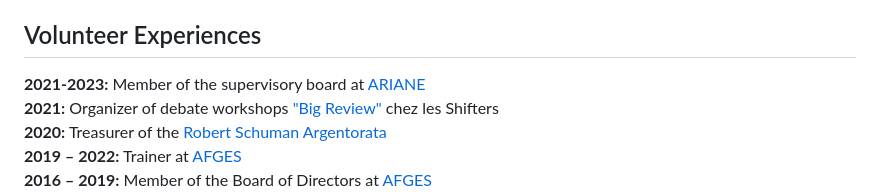
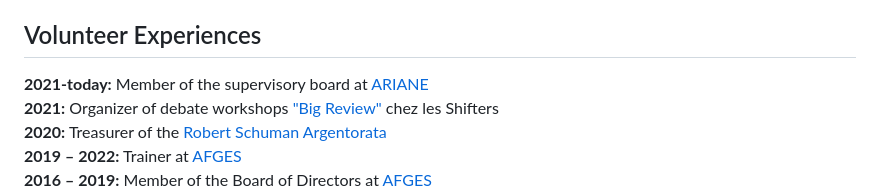
Before and after one commit to TheBigRoomXXL/lovergne.dev, a Markdown page: src/pages/resume.md, the part around the change. GitHub-like rendering.

```diff
--- a/src/pages/resume.md
+++ b/src/pages/resume.md
@@ -154,7 +154,7 @@ Game dev is how I descovered programing. For me, game creation is about creativi
 
 ## Volunteer Experiences
 
-**2021-2023:** Member of the supervisory board at [ARIANE](https://physique-ingenierie.unistra.fr/scolarite-vie-etudiante/amicale-des-etudiants-ariane)
+**2021-today:** Member of the supervisory board at [ARIANE](https://physique-ingenierie.unistra.fr/scolarite-vie-etudiante/amicale-des-etudiants-ariane)
 **2021:** Organizer of debate workshops ["Big Review"](https://wiki.theshifters.org/index.php?title=Big_Review) chez les Shifters
 **2020:** Treasurer of the [Robert Schuman Argentorata](http://www.rsa-strasbourg.eu/)
 **2019 – 2022:** Trainer at [AFGES](https://afges.org/)
```
